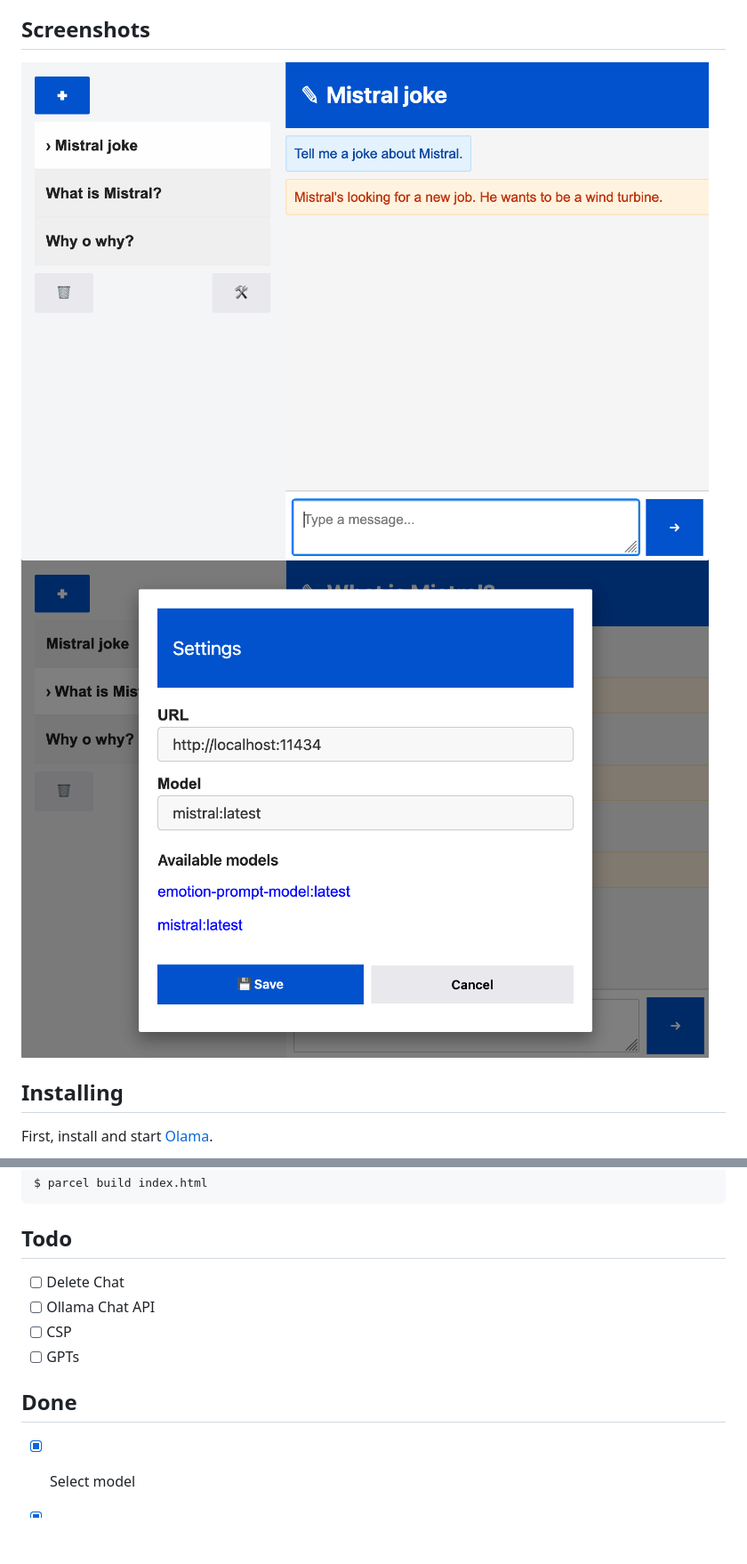
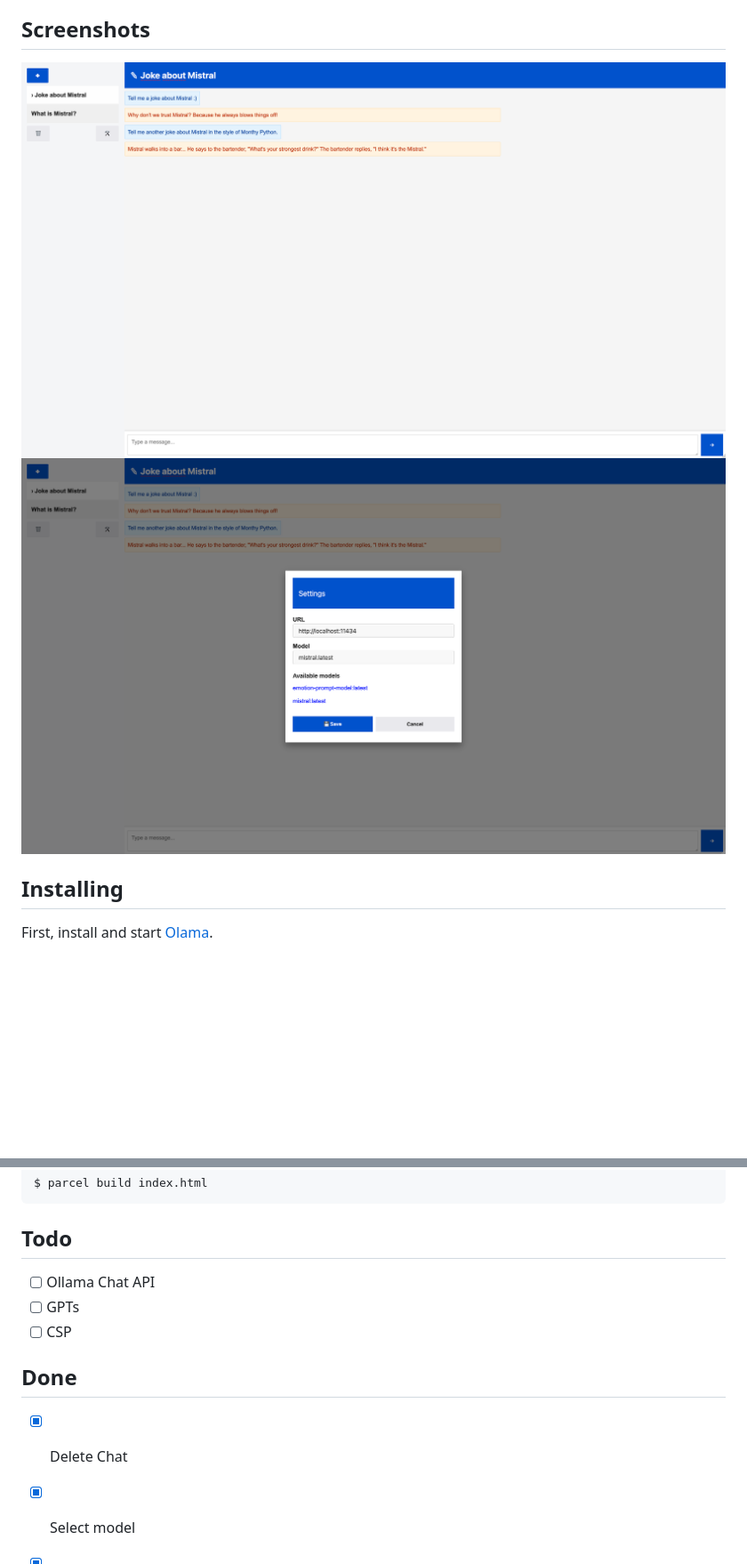
Before and after one commit to christianhellsten/ollama-html-ui, a Markdown page: README.md, 2 parts joined by grey strips. Shown: that part at 89% size. GitHub-like rendering; pictures changed too: screenshots/main.png, screenshots/settings.png; blank space fills up the shorter version.

Commit message:
Support deleting chats

```diff
--- a/README.md
+++ b/README.md
@@ -63,13 +63,13 @@ $ parcel build index.html
 
 ## Todo
 
-- [ ] Delete Chat
 - [ ] Ollama Chat API
+- [ ] GPTs
 - [ ] CSP
-- [ ] GPTs
 
 ## Done
 
+- [x] Delete Chat
 - [x] Select model
 - [x] Save settings
 - [x] View settings
```
Also changed, not shown: 6 other files.
